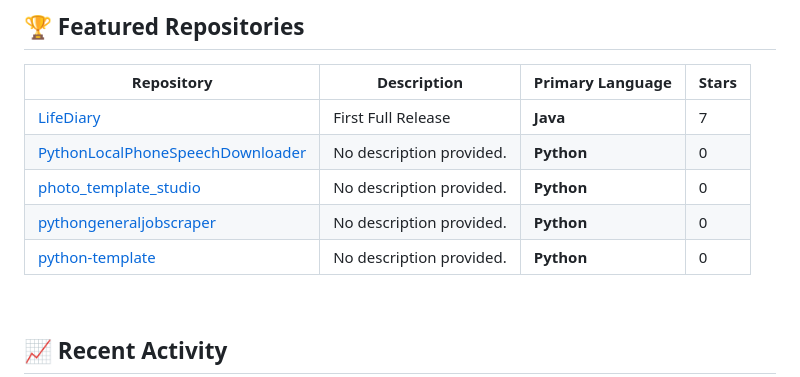
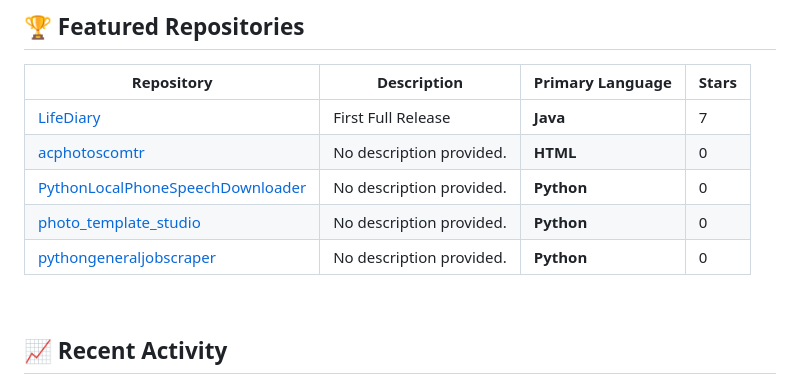
Before and after one commit to baban9999ytr/baban9999ytr, a Markdown page: README.md, the part around the change. GitHub-like rendering.

Commit message:
Chore: Update profile README with top repos and activity [skip ci]

```diff
--- a/README.md
+++ b/README.md
@@ -109,10 +109,10 @@
 | Repository | Description | Primary Language | Stars |
 | --- | --- | --- | --- |
 | [LifeDiary](https://github.com/baban9999ytr/LifeDiary) | First Full Release | **Java** |  7 |
+| [acphotoscomtr](https://github.com/baban9999ytr/acphotoscomtr) | No description provided. | **HTML** |  0 |
 | [PythonLocalPhoneSpeechDownloader](https://github.com/baban9999ytr/PythonLocalPhoneSpeechDownloader) | No description provided. | **Python** |  0 |
 | [photo_template_studio](https://github.com/baban9999ytr/photo_template_studio) | No description provided. | **Python** |  0 |
 | [pythongeneraljobscraper](https://github.com/baban9999ytr/pythongeneraljobscraper) | No description provided. | **Python** |  0 |
-| [python-template](https://github.com/baban9999ytr/python-template) | No description provided. | **Python** |  0 |
 <!--END_SECTION:top-repos-->
 
 <br/>
```
